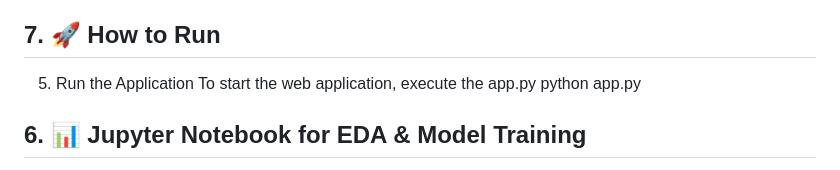
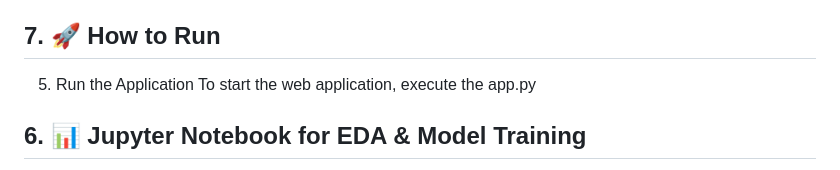
Before and after one commit to Aselagayan-github/ISIC--Skin-Cancer-Detction, a Markdown page: README.md, the part around one of its changes. Rendered like a GitHub page.

```diff
--- a/README.md
+++ b/README.md
@@ -47,7 +47,7 @@ Save the dataset in your Kaggle directory.
 ## 7. 🚀 How to Run
 5. Run the Application
 To start the web application, execute the app.py</br>
-python app.py
+
 
 ## 6. 📊 Jupyter Notebook for EDA & Model Training
 Open the Jupyter Notebook for Exploratory Data Analysis (EDA) and model training:
```
Also changed, not shown: other parts of README.md (+2 -0 lines).
